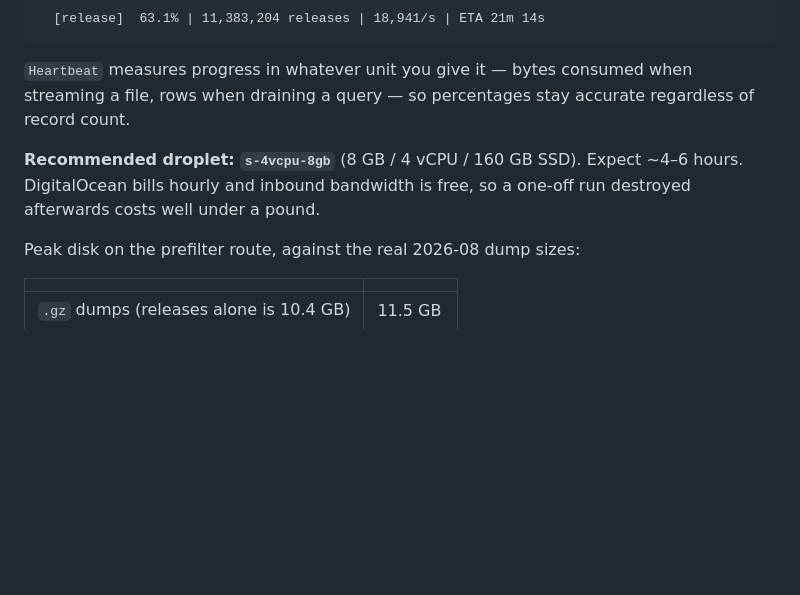
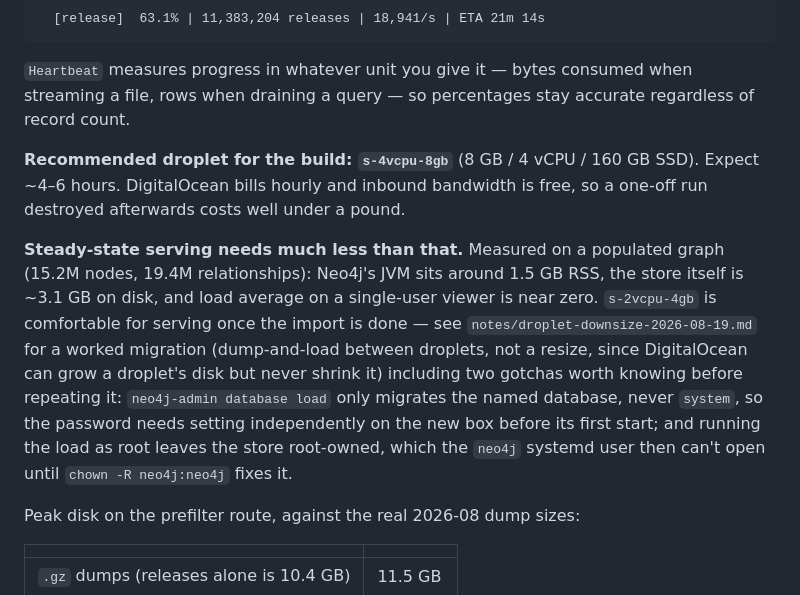
Before and after one commit to prehensile/music-graph, a Markdown page: CLAUDE.md, the part around the change. GitHub-like rendering; blank space fills up the shorter version.

```diff
--- a/CLAUDE.md
+++ b/CLAUDE.md
@@ -217,7 +217,9 @@ The call from `provision_droplet.sh` is deliberately tolerant (`|| echo ...`): b
 
 `Heartbeat` measures progress in whatever unit you give it — bytes consumed when streaming a file, rows when draining a query — so percentages stay accurate regardless of record count.
 
-**Recommended droplet: `s-4vcpu-8gb`** (8 GB / 4 vCPU / 160 GB SSD). Expect ~4–6 hours. DigitalOcean bills hourly and inbound bandwidth is free, so a one-off run destroyed afterwards costs well under a pound.
+**Recommended droplet for the build: `s-4vcpu-8gb`** (8 GB / 4 vCPU / 160 GB SSD). Expect ~4–6 hours. DigitalOcean bills hourly and inbound bandwidth is free, so a one-off run destroyed afterwards costs well under a pound.
+
+**Steady-state serving needs much less than that.** Measured on a populated graph (15.2M nodes, 19.4M relationships): Neo4j's JVM sits around 1.5 GB RSS, the store itself is ~3.1 GB on disk, and load average on a single-user viewer is near zero. `s-2vcpu-4gb` is comfortable for serving once the import is done — see `notes/droplet-downsize-2026-08-19.md` for a worked migration (dump-and-load between droplets, not a resize, since DigitalOcean can grow a droplet's disk but never shrink it) including two gotchas worth knowing before repeating it: `neo4j-admin database load` only migrates the named database, never `system`, so the password needs setting independently on the new box before its first start; and running the load as root leaves the store root-owned, which the `neo4j` systemd user then can't open until `chown -R neo4j:neo4j` fixes it.
 
 Peak disk on the prefilter route, against the real 2026-08 dump sizes:
 
```
Also changed, not shown: notes/droplet-downsize-2026-08-19.md (+53 -28 lines).
